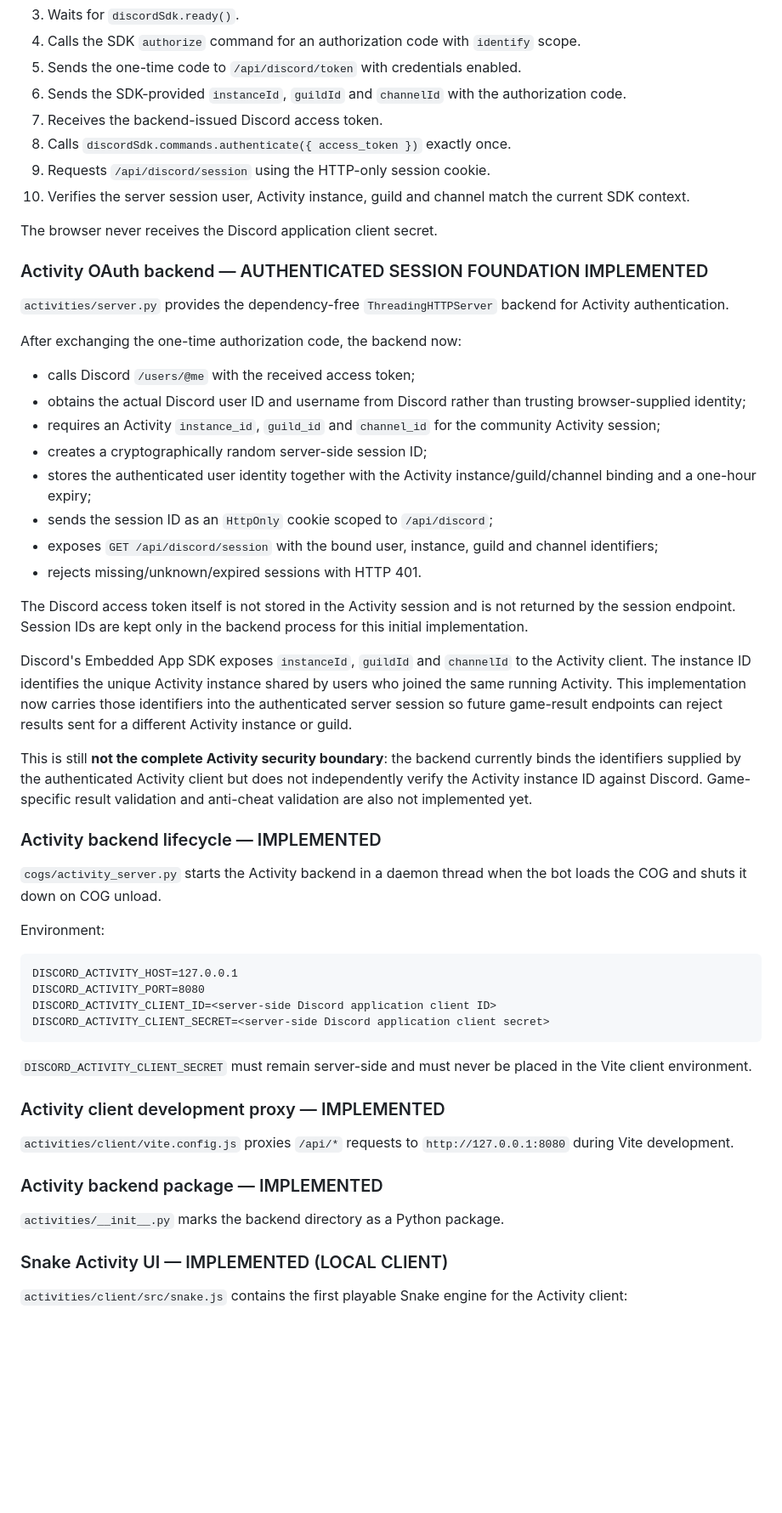
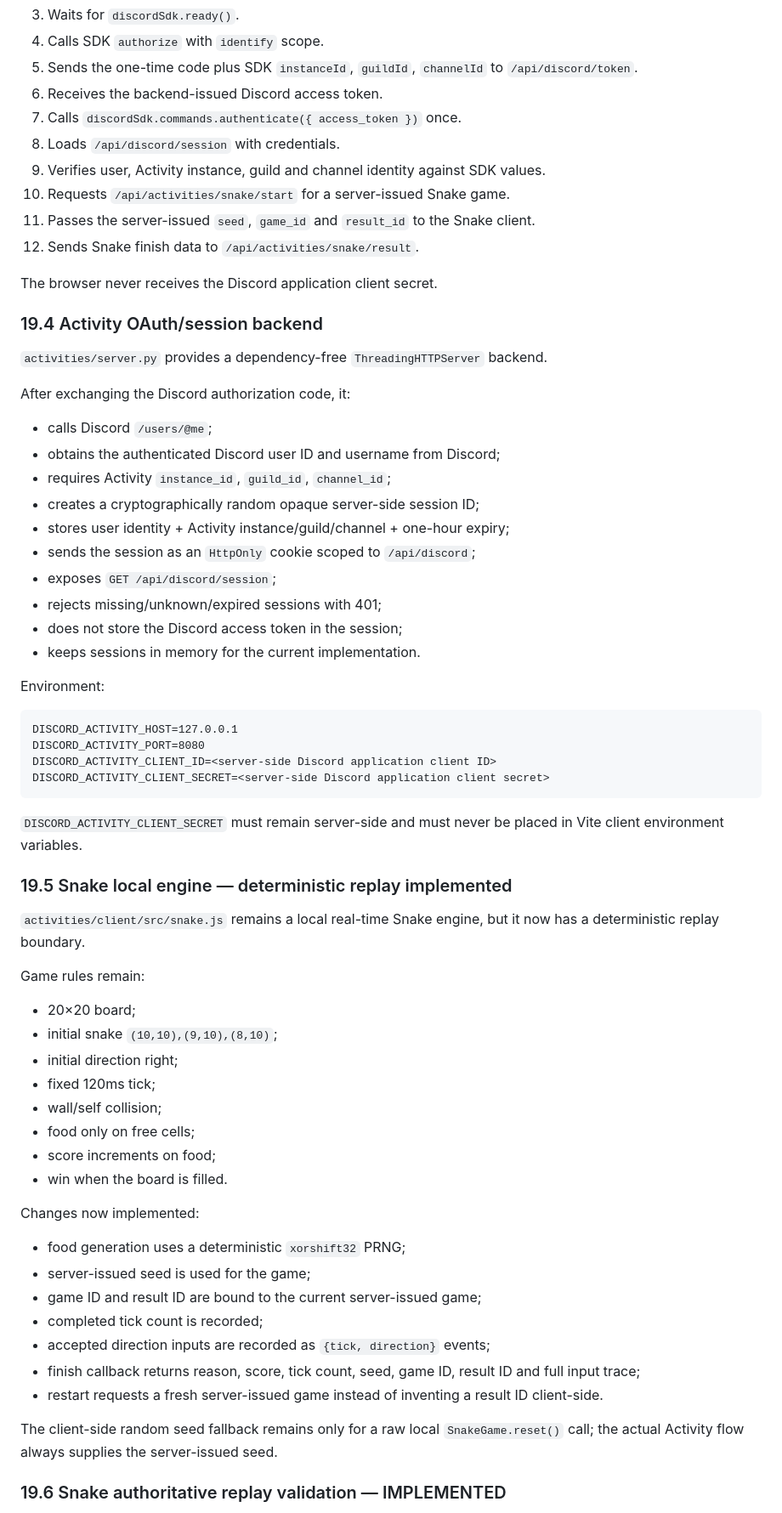
Before and after one commit to Kerdor/InsaneBot-discord, a Markdown page: PROJECT_STATE.md, the part around one of its changes. Shown at 85% size. Rendered like a GitHub page; blank space fills up the shorter version.

Commit message:
Update PROJECT_STATE after authoritative Snake replay implementation

````diff
--- a/PROJECT_STATE.md
+++ b/PROJECT_STATE.md
@@ -327,38 +360,31 @@ Important security boundary: the trusted-result layer does **not** verify an ext
 3. Waits for `discordSdk.ready()`.
-4. Calls the SDK `authorize` command for an authorization code with `identify` scope.
-5. Sends the one-time code to `/api/discord/token` with credentials enabled.
-6. Sends the SDK-provided `instanceId`, `guildId` and `channelId` with the authorization code.
-7. Receives the backend-issued Discord access token.
-8. Calls `discordSdk.commands.authenticate({ access_token })` exactly once.
-9. Requests `/api/discord/session` using the HTTP-only session cookie.
-10. Verifies the server session user, Activity instance, guild and channel match the current SDK context.
+4. Calls SDK `authorize` with `identify` scope.
+5. Sends the one-time code plus SDK `instanceId`, `guildId`, `channelId` to `/api/discord/token`.
+6. Receives the backend-issued Discord access token.
+7. Calls `discordSdk.commands.authenticate({ access_token })` once.
+8. Loads `/api/discord/session` with credentials.
+9. Verifies user, Activity instance, guild and channel identity against SDK values.
+10. Requests `/api/activities/snake/start` for a server-issued Snake game.
+11. Passes the server-issued `seed`, `game_id` and `result_id` to the Snake client.
+12. Sends Snake finish data to `/api/activities/snake/result`.
 
 The browser never receives the Discord application client secret.
 
-### Activity OAuth backend — AUTHENTICATED SESSION FOUNDATION IMPLEMENTED
+### 19.4 Activity OAuth/session backend
 
-`activities/server.py` provides the dependency-free `ThreadingHTTPServer` backend for Activity authentication.
+`activities/server.py` provides a dependency-free `ThreadingHTTPServer` backend.
 
-After exchanging the one-time authorization code, the backend now:
-
-- calls Discord `/users/@me` with the received access token;
-- obtains the actual Discord user ID and username from Discord rather than trusting browser-supplied identity;
-- requires an Activity `instance_id`, `guild_id` and `channel_id` for the community Activity session;
-- creates a cryptographically random server-side session ID;
-- stores the authenticated user identity together with the Activity instance/guild/channel binding and a one-hour expiry;
-- sends the session ID as an `HttpOnly` cookie scoped to `/api/discord`;
-- exposes `GET /api/discord/session` with the bound user, instance, guild and channel identifiers;
-- rejects missing/unknown/expired sessions with HTTP 401.
-
-The Discord access token itself is not stored in the Activity session and is not returned by the session endpoint. Session IDs are kept only in the backend process for this initial implementation.
-
-Discord's Embedded App SDK exposes `instanceId`, `guildId` and `channelId` to the Activity client. The instance ID identifies the unique Activity instance shared by users who joined the same running Activity. This implementation now carries those identifiers into the authenticated server session so future game-result endpoints can reject results sent for a different Activity instance or guild.
-
-This is still **not the complete Activity security boundary**: the backend currently binds the identifiers supplied by the authenticated Activity client but does not independently verify the Activity instance ID against Discord. Game-specific result validation and anti-cheat validation are also not implemented yet.
-
-### Activity backend lifecycle — IMPLEMENTED
-
-`cogs/activity_server.py` starts the Activity backend in a daemon thread when the bot loads the COG and shuts it down on COG unload.
+After exchanging the Discord authorization code, it:
+- calls Discord `/users/@me`;
+- obtains the authenticated Discord user ID and username from Discord;
+- requires Activity `instance_id`, `guild_id`, `channel_id`;
+- creates a cryptographically random opaque server-side session ID;
+- stores user identity + Activity instance/guild/channel + one-hour expiry;
+- sends the session as an `HttpOnly` cookie scoped to `/api/discord`;
+- exposes `GET /api/discord/session`;
+- rejects missing/unknown/expired sessions with 401;
+- does not store the Discord access token in the session;
+- keeps sessions in memory for the current implementation.
 
 Environment:
 
@@ -369,17 +395,32 @@ DISCORD_ACTIVITY_CLIENT_ID=<server-side Discord application client ID>
 DISCORD_ACTIVITY_CLIENT_SECRET=<server-side Discord application client secret>
 ```
 
-`DISCORD_ACTIVITY_CLIENT_SECRET` must remain server-side and must never be placed in the Vite client environment.
+`DISCORD_ACTIVITY_CLIENT_SECRET` must remain server-side and must never be placed in Vite client environment variables.
 
-### Activity client development proxy — IMPLEMENTED
+### 19.5 Snake local engine — deterministic replay implemented
 
-`activities/client/vite.config.js` proxies `/api/*` requests to `http://127.0.0.1:8080` during Vite development.
+`activities/client/src/snake.js` remains a local real-time Snake engine, but it now has a deterministic replay boundary.
 
-### Activity backend package — IMPLEMENTED
+Game rules remain:
+- 20×20 board;
+- initial snake `(10,10),(9,10),(8,10)`;
+- initial direction right;
+- fixed 120ms tick;
+- wall/self collision;
+- food only on free cells;
+- score increments on food;
+- win when the board is filled.
 
-`activities/__init__.py` marks the backend directory as a Python package.
+Changes now implemented:
+- food generation uses a deterministic `xorshift32` PRNG;
+- server-issued seed is used for the game;
+- game ID and result ID are bound to the current server-issued game;
+- completed tick count is recorded;
+- accepted direction inputs are recorded as `{tick, direction}` events;
+- finish callback returns reason, score, tick count, seed, game ID, result ID and full input trace;
+- restart requests a fresh server-issued game instead of inventing a result ID client-side.
 
-### Snake Activity UI — IMPLEMENTED (LOCAL CLIENT)
+The client-side random seed fallback remains only for a raw local `SnakeGame.reset()` call; the actual Activity flow always supplies the server-issued seed.
 
-`activities/client/src/snake.js` contains the first playable Snake engine for the Activity client:
+### 19.6 Snake authoritative replay validation — IMPLEMENTED
 
````
Also changed, not shown: other parts of PROJECT_STATE.md (+175 -145 lines).
